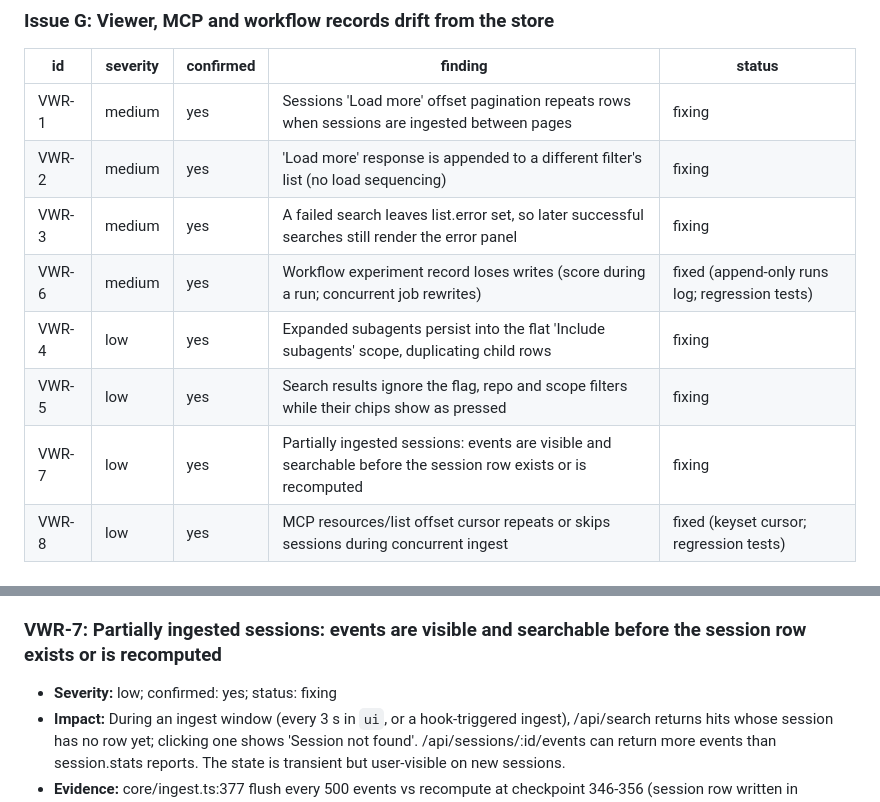
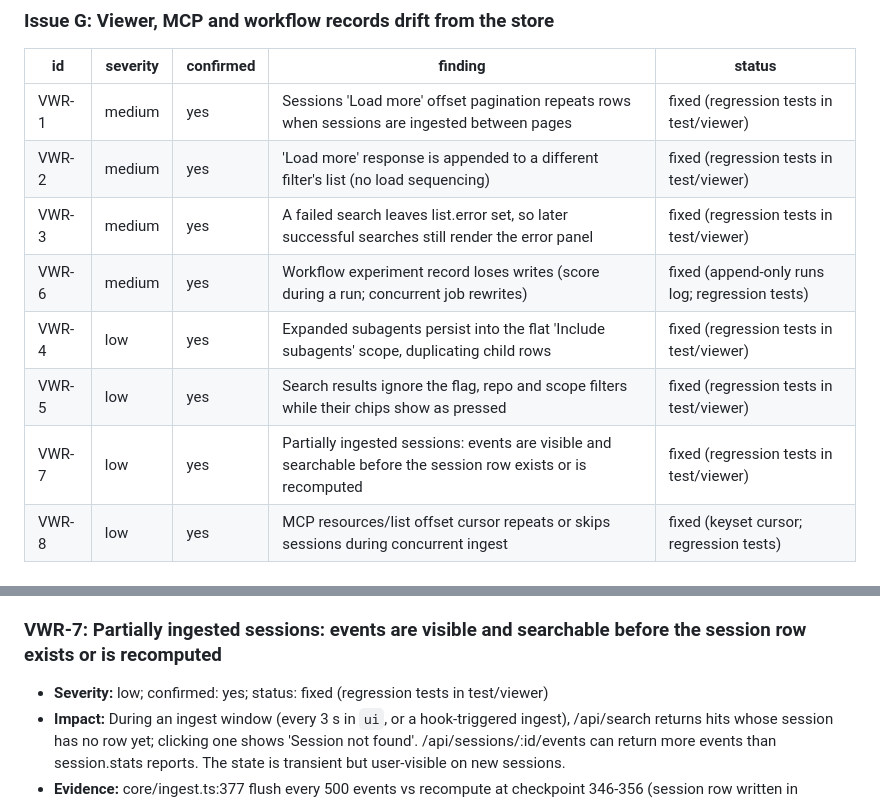
Before and after one commit to jackulau/coding.sh, a Markdown page: docs/design/state-machines.md, 2 parts joined by grey strips. Rendered like a GitHub page.

```diff
--- a/docs/design/state-machines.md
+++ b/docs/design/state-machines.md
@@ -80,13 +80,13 @@ Status values: `open`, `fixing`, `fixed` (regression test added), `deferred` (re
 
 | id | severity | confirmed | finding | status |
 |---|---|---|---|---|
-| VWR-1 | medium | yes | Sessions 'Load more' offset pagination repeats rows when sessions are ingested between pages | fixing |
-| VWR-2 | medium | yes | 'Load more' response is appended to a different filter's list (no load sequencing) | fixing |
-| VWR-3 | medium | yes | A failed search leaves list.error set, so later successful searches still render the error panel | fixing |
+| VWR-1 | medium | yes | Sessions 'Load more' offset pagination repeats rows when sessions are ingested between pages | fixed (regression tests in test/viewer) |
+| VWR-2 | medium | yes | 'Load more' response is appended to a different filter's list (no load sequencing) | fixed (regression tests in test/viewer) |
+| VWR-3 | medium | yes | A failed search leaves list.error set, so later successful searches still render the error panel | fixed (regression tests in test/viewer) |
 | VWR-6 | medium | yes | Workflow experiment record loses writes (score during a run; concurrent job rewrites) | fixed (append-only runs log; regression tests) |
-| VWR-4 | low | yes | Expanded subagents persist into the flat 'Include subagents' scope, duplicating child rows | fixing |
-| VWR-5 | low | yes | Search results ignore the flag, repo and scope filters while their chips show as pressed | fixing |
-| VWR-7 | low | yes | Partially ingested sessions: events are visible and searchable before the session row exists or is recomputed | fixing |
+| VWR-4 | low | yes | Expanded subagents persist into the flat 'Include subagents' scope, duplicating child rows | fixed (regression tests in test/viewer) |
+| VWR-5 | low | yes | Search results ignore the flag, repo and scope filters while their chips show as pressed | fixed (regression tests in test/viewer) |
+| VWR-7 | low | yes | Partially ingested sessions: events are visible and searchable before the session row exists or is recomputed | fixed (regression tests in test/viewer) |
 | VWR-8 | low | yes | MCP resources/list offset cursor repeats or skips sessions during concurrent ingest | fixed (keyset cursor; regression tests) |
 
 ## Machines by subsystem
@@ -1120,7 +1120,7 @@ Importing the same run twice does **not** create duplicate runs. The id is deter
 
 ### VWR-7: Partially ingested sessions: events are visible and searchable before the session row exists or is recomputed
 
-- **Severity:** low; confirmed: yes; status: fixing
+- **Severity:** low; confirmed: yes; status: fixed (regression tests in test/viewer)
 - **Impact:** During an ingest window (every 3 s in `ui`, or a hook-triggered ingest), /api/search returns hits whose session has no row yet; clicking one shows 'Session not found'. /api/sessions/:id/events can return more events than session.stats reports. The state is transient but user-visible on new sessions.
 - **Evidence:** core/ingest.ts:377 flush every 500 events vs recompute at checkpoint 346-356 (session row written in recomputeSession, 523-543); workflows/import.ts:68-69 writes events before sessions; store/sqlite.ts:491-506 search has no sessions join; index.html:1218 maps 404 to 'Session not found'. The ordering is unambiguous; the timing window was not reproduced.
 - **Fix:** Upsert the session row (or a stub) in the same transaction as each events batch, or have the search join sessions. In the client, treat a 404 reached from a search hit as 'still importing' and retry once.
```
Also changed, not shown: other parts of docs/design/state-machines.md (+5 -5 lines), README.md (+1 -1 lines), .github/assets/viewer-session.png, .github/assets/viewer-sessions.png, 3 other files.
